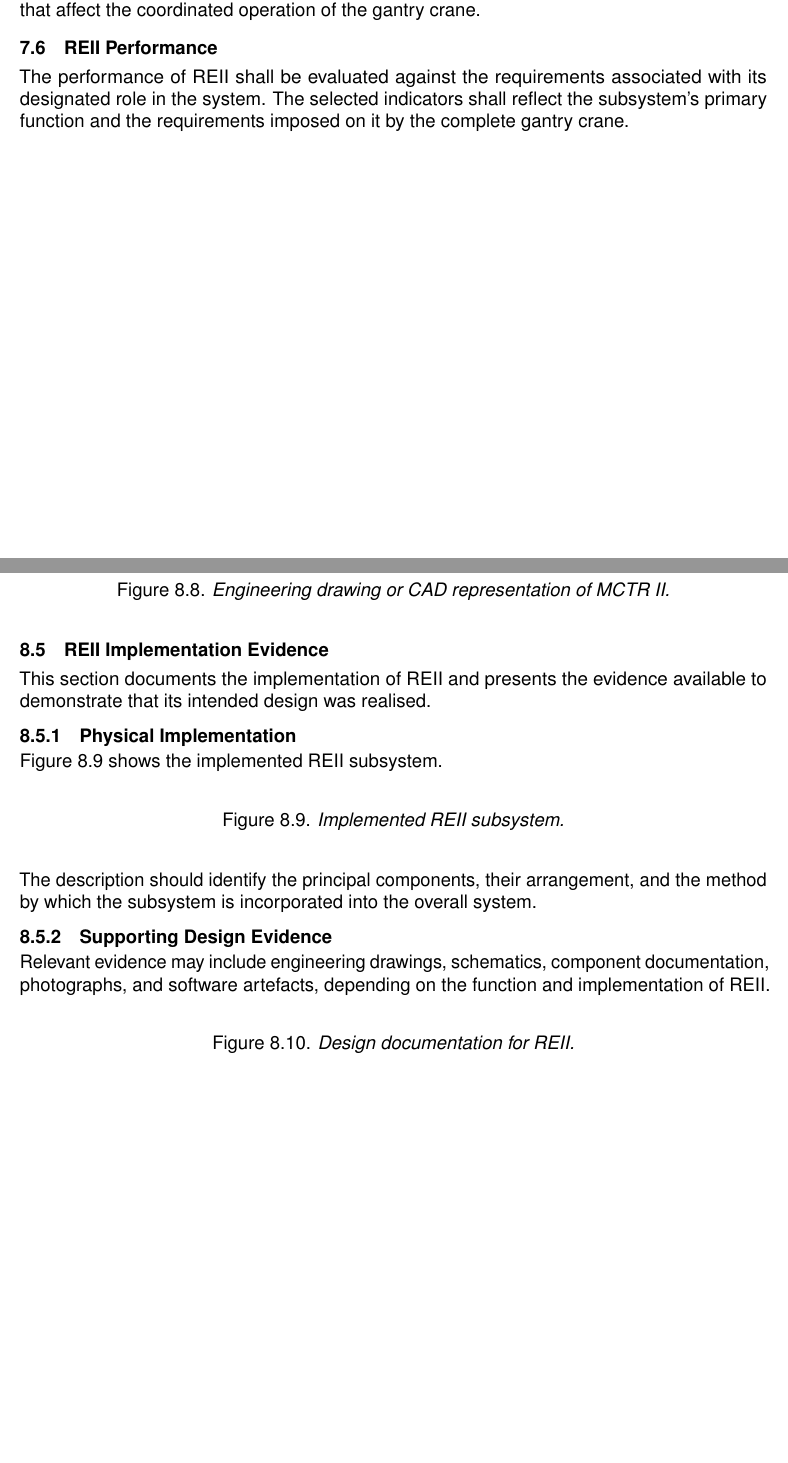
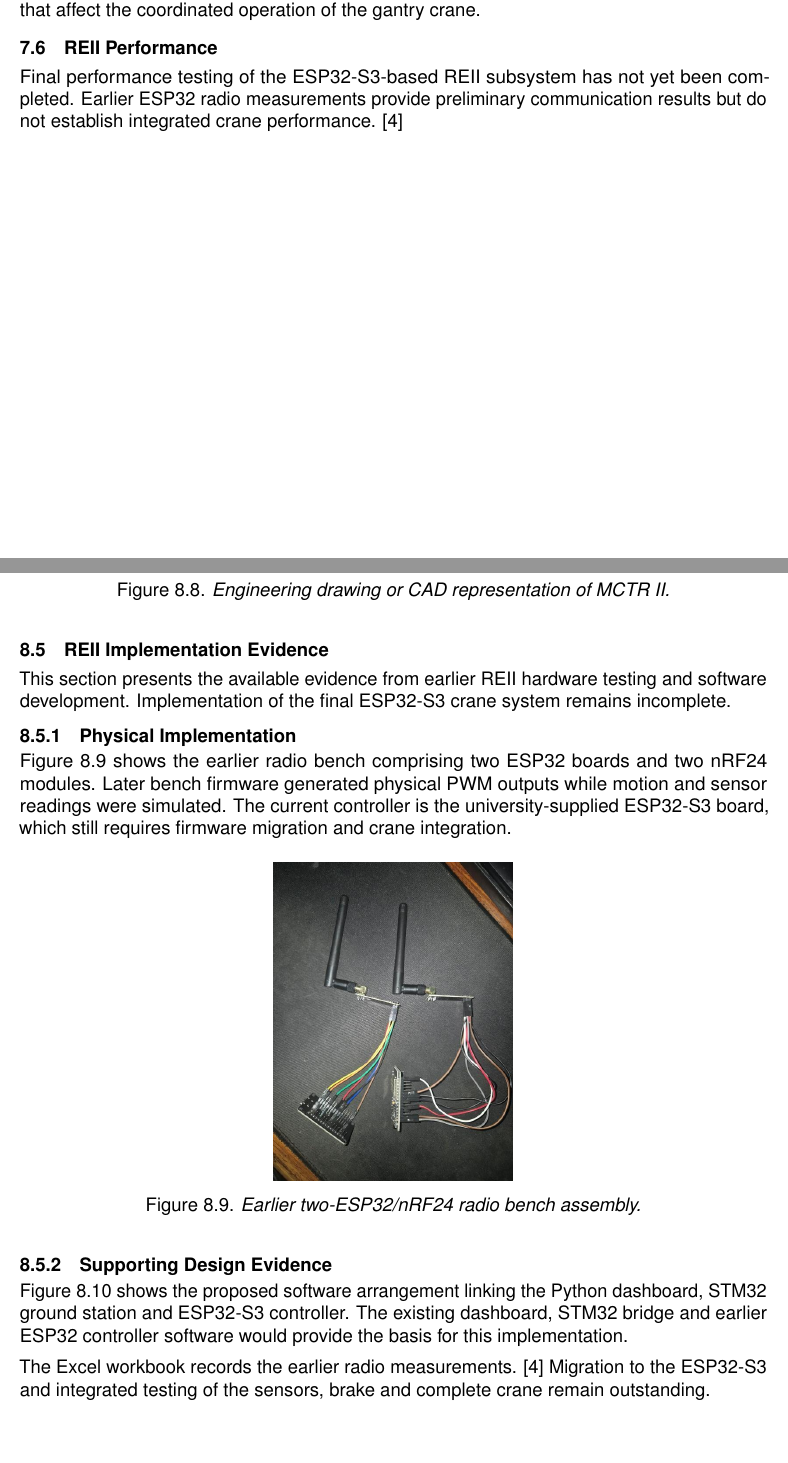
Before and after one commit to FrissieKris/Eng_DesignProject_GantryCrane_Group-18, a LaTeX thesis (EngineeringDesign_Group18_Report/main.tex, which reads EngineeringDesign_Group18_Report/content/07_overall_system_performance.tex, EngineeringDesign_Group18_Report/content/08_implementation_evidence.tex): two parts of pages 44 and 50 of 62 before the commit and two parts of pages 44 and 50 of 63 after it, joined at a grey line, cut so that both start at the same text, the shorter picture padded with empty space. Compiled offline with pdfLaTeX.

Commit message:
REII implementation evidence

```diff
--- a/EngineeringDesign_Group18_Report/content/07_overall_system_performance.tex
+++ b/EngineeringDesign_Group18_Report/content/07_overall_system_performance.tex
@@ -257,10 +257,11 @@ the coordinated operation of the gantry crane.
 \section{REII Performance}
 \label{sec:reii-performance}
 
-The performance of REII shall be evaluated against the requirements
-associated with its designated role in the system. The selected
-indicators shall reflect the subsystem's primary function and
-the requirements imposed on it by the complete gantry crane.
+Final performance testing of the ESP32-S3-based REII
+subsystem has not yet been completed. Earlier ESP32
+radio measurements provide preliminary communication
+results but do not establish integrated crane performance.
+\cite{reii_measurements2026}
 
 \begin{table}[H]
     \centering
--- a/EngineeringDesign_Group18_Report/content/08_implementation_evidence.tex
+++ b/EngineeringDesign_Group18_Report/content/08_implementation_evidence.tex
@@ -178,35 +178,41 @@ demonstrate how MCTR II was constructed.
 \label{sec:reii-evidence}
 \label{sec:sw-impl}
 
-This section documents the implementation of REII and presents
-the evidence available to demonstrate that its intended design
-was realised.
+This section presents the available evidence from earlier
+REII hardware testing and software development.
+Implementation of the final ESP32-S3 crane system remains
+incomplete.
 
 \subsection{Physical Implementation}
 
-Figure~\ref{fig:reii-implementation} shows the implemented
-REII subsystem.
+Figure~\ref{fig:reii-implementation} shows the earlier
+radio bench comprising two ESP32 boards and two nRF24
+modules. Later bench firmware generated physical PWM
+outputs while motion and sensor readings were simulated.
+The current controller is the university-supplied
+ESP32-S3 board, which still requires firmware migration
+and crane integration.
 
 \begin{figure}[H]
     \centering
-    % \includegraphics[width=0.8\textwidth]
-    % {img/reii_implementation}
-    \caption{Implemented REII subsystem.}
+    \includegraphics[width=0.32\textwidth]
+        {figures/Figure_8_9_Radio_Assembly.jpg}
+    \caption{Earlier two-ESP32/nRF24 radio bench assembly.}
     \label{fig:reii-implementation}
 \end{figure}
 
-The description should identify the principal components,
-their arrangement, and the method by which the subsystem
-is incorporated into the overall system.
-
 \subsection{Supporting Design Evidence}
 
-Relevant evidence may include engineering drawings, schematics,
-component documentation, photographs, and software artefacts,
-depending on the function and implementation of REII.
+Figure~\ref{fig:reii-design} shows the proposed software
+arrangement linking the Python dashboard, STM32 ground
+station and ESP32-S3 controller. The existing dashboard,
+STM32 bridge and earlier ESP32 controller software would
+provide the basis for this implementation.
+
+The Excel workbook records the earlier radio measurements.
+\cite{reii_measurements2026}
+Migration to the ESP32-S3 and integrated testing of the
+sensors, brake and complete crane remain outstanding.
 
 \begin{figure}[H]
     \centering
-    % \includegraphics[width=0.8\textwidth]
-    % {img/reii_design}
-    \caption{Design documentation for REII.}
```
Also changed, not shown: EngineeringDesign_Group18_Report/content/04_interfaces.tex (+4 -3 lines), EngineeringDesign_Group18_Report/content/06_test_plans.tex (+1 -1 lines), EngineeringDesign_Group18_Report/figures/Figure_8_10_Software_Sources.png (added), EngineeringDesign_Group18_Report/figures/Figure_8_9_Radio_Assembly.jpg (added), EngineeringDesign_Group18_Report/content/08_implementation_evidence.tex (4 more changed lines).
